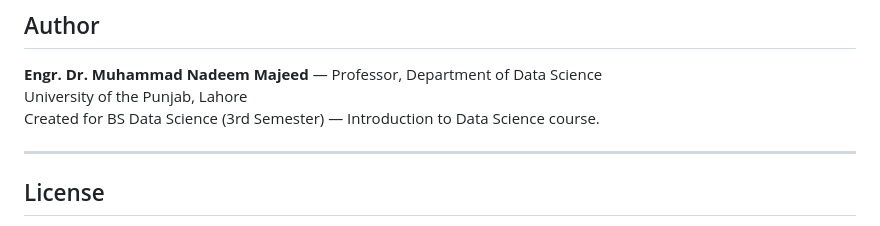
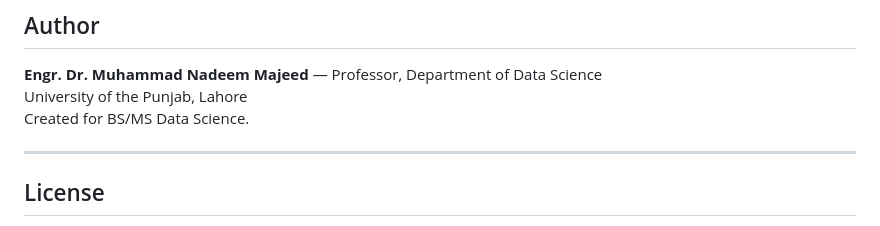
Before and after one commit to nadeem-majeedch/Data-Science-Notes, a Markdown page: README.md, the part around the change. GitHub-like rendering.

Commit message:
Modify course description in README
Updated course description to include both BS and MS Data Science.

```diff
--- a/README.md
+++ b/README.md
@@ -202,7 +202,7 @@ All projects must include: a clear business question, reproducible code (seeded)
 
 **Engr. Dr. Muhammad Nadeem Majeed** — Professor, Department of Data Science
 University of the Punjab, Lahore
-Created for BS Data Science (3rd Semester) — Introduction to Data Science course.
+Created for BS/MS Data Science.
 
 ---
 
```
